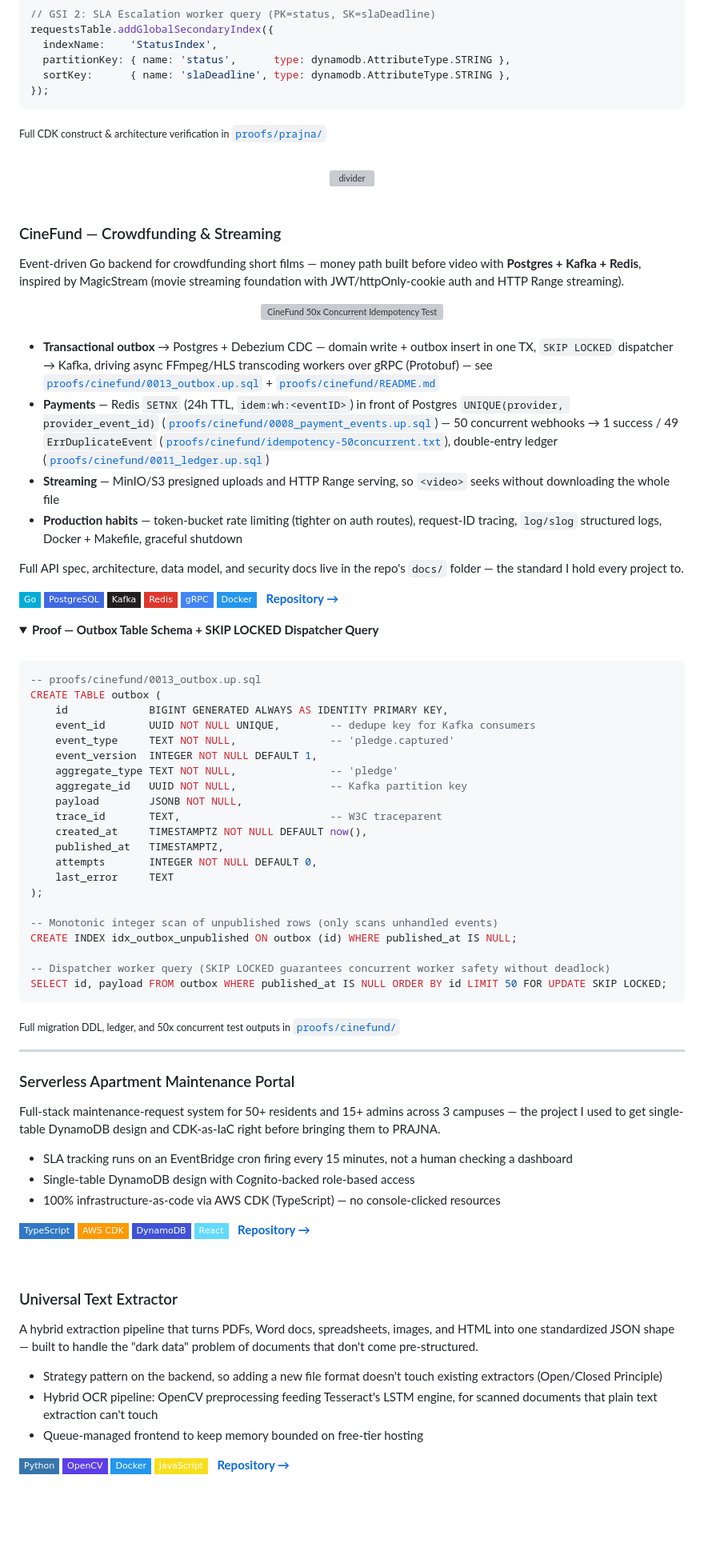
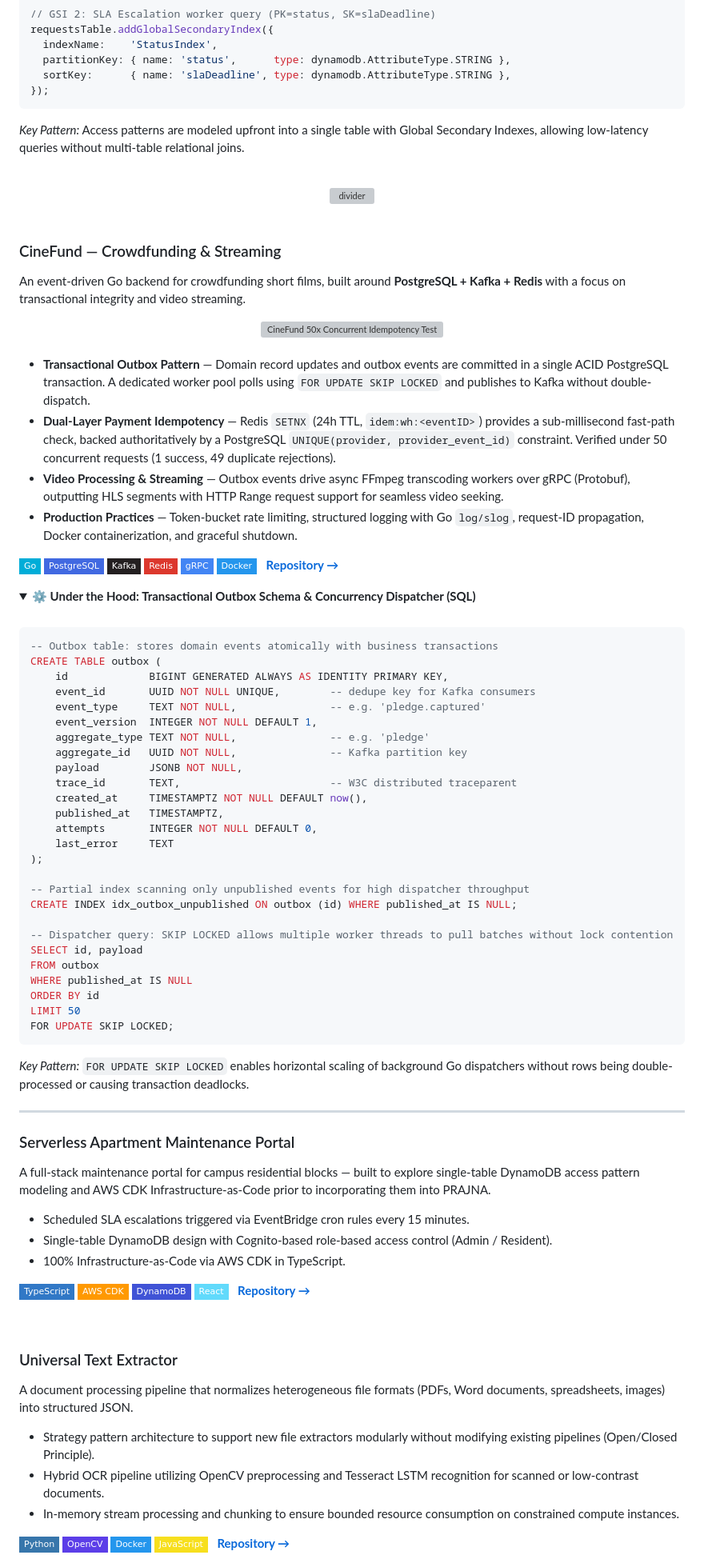
Before and after one commit to maczeo11/maczeo11, a Markdown page: README.md, the part around one of its changes. Shown at 80% size. Rendered like a GitHub page; folded sections open; badges without logos; blank space fills up the shorter version; grey boxes are pictures that could not be loaded.

Commit message:
style(readme): calibrate tone for undergrad profile, refine deep dive headings, and add failure mode insights

````diff
--- a/README.md
+++ b/README.md
@@ -205,7 +183,7 @@ requestsTable.addGlobalSecondaryIndex({
 });
 ```
 
-<sub>Full CDK construct & architecture verification in [`proofs/prajna/`](proofs/prajna/)</sub>
+*Key Pattern:* Access patterns are modeled upfront into a single table with Global Secondary Indexes, allowing low-latency queries without multi-table relational joins.
 </details>
 
 <br/>
@@ -218,7 +196,7 @@ requestsTable.addGlobalSecondaryIndex({
 
 ### CineFund — Crowdfunding & Streaming
 
-Event-driven Go backend for crowdfunding short films — money path built before video with **Postgres + Kafka + Redis**, inspired by MagicStream (movie streaming foundation with JWT/httpOnly-cookie auth and HTTP Range streaming).
+An event-driven Go backend for crowdfunding short films, built around **PostgreSQL + Kafka + Redis** with a focus on transactional integrity and video streaming.
 
 <div align="center">
 <img src="assets/cinefund-demo.svg" alt="CineFund 50x Concurrent Idempotency Test" width="100%" />
@@ -226,12 +204,10 @@ Event-driven Go backend for crowdfunding short films — money path built before
 
 <br/>
 
-- **Transactional outbox** → Postgres + Debezium CDC — domain write + outbox insert in one TX, `SKIP LOCKED` dispatcher → Kafka, driving async FFmpeg/HLS transcoding workers over gRPC (Protobuf) — see [`proofs/cinefund/0013_outbox.up.sql`](proofs/cinefund/0013_outbox.up.sql) + [`proofs/cinefund/README.md`](proofs/cinefund/README.md)
-- **Payments** — Redis `SETNX` (24h TTL, `idem:wh:<eventID>`) in front of Postgres `UNIQUE(provider, provider_event_id)` ([`proofs/cinefund/0008_payment_events.up.sql`](proofs/cinefund/0008_payment_events.up.sql)) — 50 concurrent webhooks → 1 success / 49 `ErrDuplicateEvent` ([`proofs/cinefund/idempotency-50concurrent.txt`](proofs/cinefund/idempotency-50concurrent.txt)), double-entry ledger ([`proofs/cinefund/0011_ledger.up.sql`](proofs/cinefund/0011_ledger.up.sql))
-- **Streaming** — MinIO/S3 presigned uploads and HTTP Range serving, so `<video>` seeks without downloading the whole file
-- **Production habits** — token-bucket rate limiting (tighter on auth routes), request-ID tracing, `log/slog` structured logs, Docker + Makefile, graceful shutdown
-
-Full API spec, architecture, data model, and security docs live in the repo's `docs/` folder — the standard I hold every project to.
+- **Transactional Outbox Pattern** — Domain record updates and outbox events are committed in a single ACID PostgreSQL transaction. A dedicated worker pool polls using `FOR UPDATE SKIP LOCKED` and publishes to Kafka without double-dispatch.
+- **Dual-Layer Payment Idempotency** — Redis `SETNX` (24h TTL, `idem:wh:<eventID>`) provides a sub-millisecond fast-path check, backed authoritatively by a PostgreSQL `UNIQUE(provider, provider_event_id)` constraint. Verified under 50 concurrent requests (1 success, 49 duplicate rejections).
+- **Video Processing & Streaming** — Outbox events drive async FFmpeg transcoding workers over gRPC (Protobuf), outputting HLS segments with HTTP Range request support for seamless video seeking.
+- **Production Practices** — Token-bucket rate limiting, structured logging with Go `log/slog`, request-ID propagation, Docker containerization, and graceful shutdown.
 
 <p>
 <img src="https://img.shields.io/badge/Go-00ADD8?style=flat-square&logo=go&logoColor=white" />
@@ -244,45 +220,50 @@ Full API spec, architecture, data model, and security docs live in the repo's `d
 </p>
 
 <details>
-<summary><b>Proof — Outbox Table Schema + SKIP LOCKED Dispatcher Query</b></summary>
+<summary><b>⚙️ Under the Hood: Transactional Outbox Schema & Concurrency Dispatcher (SQL)</b></summary>
 <br/>
 
 ```sql
--- proofs/cinefund/0013_outbox.up.sql
+-- Outbox table: stores domain events atomically with business transactions
 CREATE TABLE outbox (
     id             BIGINT GENERATED ALWAYS AS IDENTITY PRIMARY KEY,
     event_id       UUID NOT NULL UNIQUE,        -- dedupe key for Kafka consumers
-    event_type     TEXT NOT NULL,               -- 'pledge.captured'
+    event_type     TEXT NOT NULL,               -- e.g. 'pledge.captured'
     event_version  INTEGER NOT NULL DEFAULT 1,
-    aggregate_type TEXT NOT NULL,               -- 'pledge'
+    aggregate_type TEXT NOT NULL,               -- e.g. 'pledge'
     aggregate_id   UUID NOT NULL,               -- Kafka partition key
     payload        JSONB NOT NULL,
-    trace_id       TEXT,                        -- W3C traceparent
+    trace_id       TEXT,                        -- W3C distributed traceparent
     created_at     TIMESTAMPTZ NOT NULL DEFAULT now(),
     published_at   TIMESTAMPTZ,
     attempts       INTEGER NOT NULL DEFAULT 0,
     last_error     TEXT
 );
 
--- Monotonic integer scan of unpublished rows (only scans unhandled events)
+-- Partial index scanning only unpublished events for high dispatcher throughput
 CREATE INDEX idx_outbox_unpublished ON outbox (id) WHERE published_at IS NULL;
 
--- Dispatcher worker query (SKIP LOCKED guarantees concurrent worker safety without deadlock)
-SELECT id, payload FROM outbox WHERE published_at IS NULL ORDER BY id LIMIT 50 FOR UPDATE SKIP LOCKED;
+-- Dispatcher query: SKIP LOCKED allows multiple worker threads to pull batches without lock contention
+SELECT id, payload
+FROM outbox
+WHERE published_at IS NULL
+ORDER BY id
+LIMIT 50
+FOR UPDATE SKIP LOCKED;
 ```
 
-<sub>Full migration DDL, ledger, and 50x concurrent test outputs in [`proofs/cinefund/`](proofs/cinefund/)</sub>
+*Key Pattern:* `FOR UPDATE SKIP LOCKED` enables horizontal scaling of background Go dispatchers without rows being double-processed or causing transaction deadlocks.
 </details>
 
 ---
 
 ### Serverless Apartment Maintenance Portal
 
-Full-stack maintenance-request system for 50+ residents and 15+ admins across 3 campuses — the project I used to get single-table DynamoDB design and CDK-as-IaC right before bringing them to PRAJNA.
+A full-stack maintenance portal for campus residential blocks — built to explore single-table DynamoDB access pattern modeling and AWS CDK Infrastructure-as-Code prior to incorporating them into PRAJNA.
 
-- SLA tracking runs on an EventBridge cron firing every 15 minutes, not a human checking a dashboard
-- Single-table DynamoDB design with Cognito-backed role-based access
-- 100% infrastructure-as-code via AWS CDK (TypeScript) — no console-clicked resources
+- Scheduled SLA escalations triggered via EventBridge cron rules every 15 minutes.
+- Single-table DynamoDB design with Cognito-based role-based access control (Admin / Resident).
+- 100% Infrastructure-as-Code via AWS CDK in TypeScript.
 
 <p>
 <img src="https://img.shields.io/badge/TypeScript-3178C6?style=flat-square&logo=typescript&logoColor=white" />
@@ -296,11 +277,11 @@ Full-stack maintenance-request system for 50+ residents and 15+ admins across 3
 
 ### Universal Text Extractor
 
-A hybrid extraction pipeline that turns PDFs, Word docs, spreadsheets, images, and HTML into one standardized JSON shape — built to handle the "dark data" problem of documents that don't come pre-structured.
+A document processing pipeline that normalizes heterogeneous file formats (PDFs, Word documents, spreadsheets, images) into structured JSON.
 
-- Strategy pattern on the backend, so adding a new file format doesn't touch existing extractors (Open/Closed Principle)
-- Hybrid OCR pipeline: OpenCV preprocessing feeding Tesseract's LSTM engine, for scanned documents that plain text extraction can't touch
-- Queue-managed frontend to keep memory bounded on free-tier hosting
+- Strategy pattern architecture to support new file extractors modularly without modifying existing pipelines (Open/Closed Principle).
+- Hybrid OCR pipeline utilizing OpenCV preprocessing and Tesseract LSTM recognition for scanned or low-contrast documents.
+- In-memory stream processing and chunking to ensure bounded resource consumption on constrained compute instances.
 
 <p>
 <img src="https://img.shields.io/badge/Python-3776AB?style=flat-square&logo=python&logoColor=white" />
````
Also changed, not shown: other parts of README.md (+30 -53 lines).
